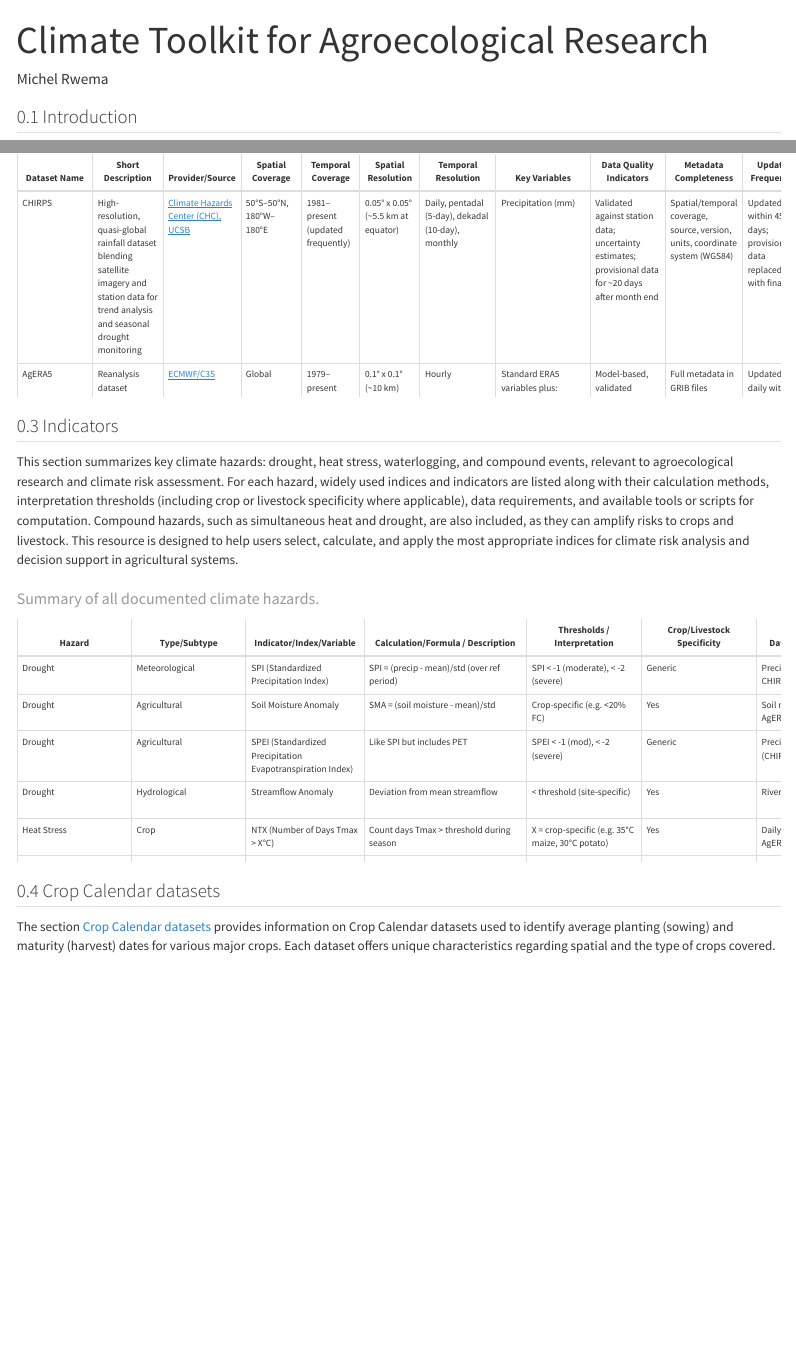
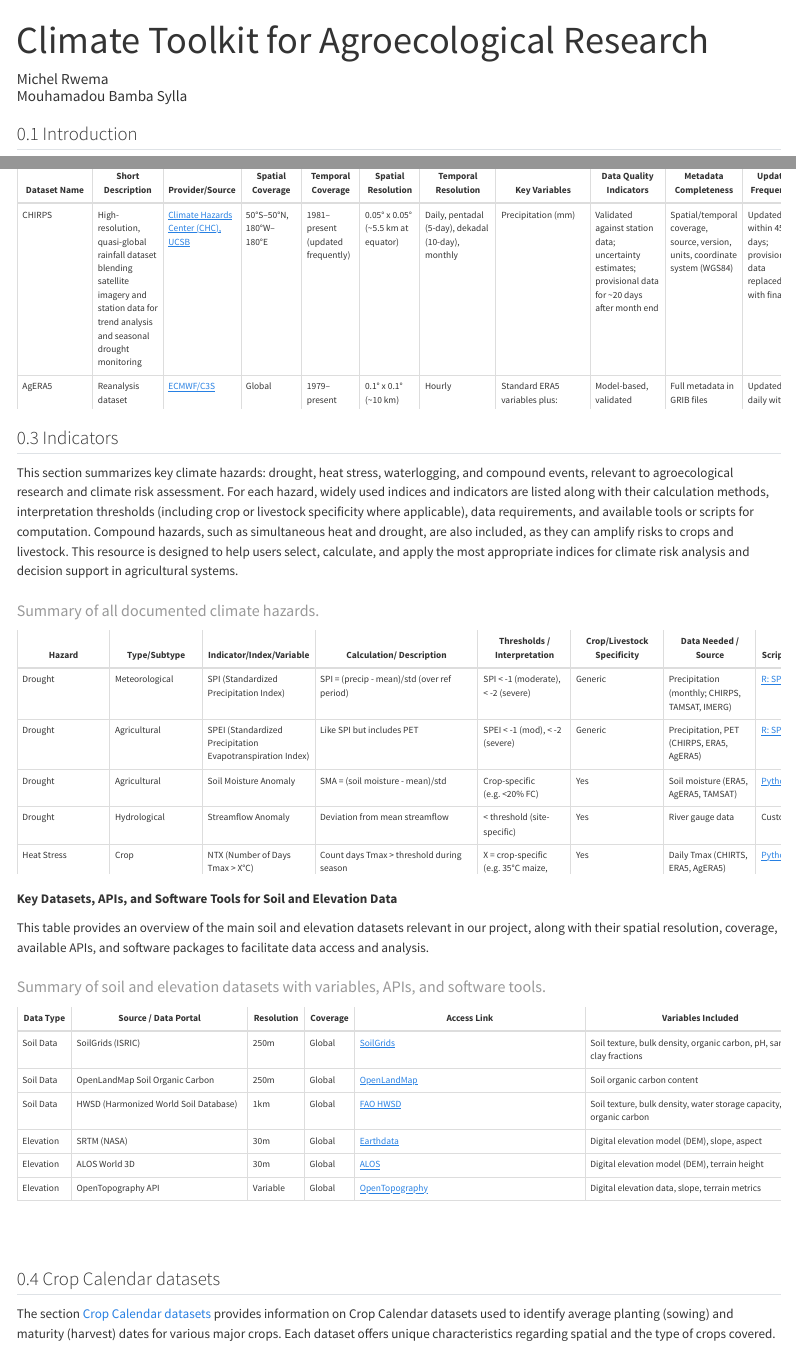
Before and after one commit to Rwema25/AEproject, a Quarto document (index.qmd): the page in a window 1100 px wide, from its top, and a second part further down, joined at a grey line. Rendered offline with R 4.5, knitr and Pandoc in place of Quarto, with nearby package versions; menus at the side of the page are left out.

Commit message:
Update site content

```diff
--- a/index.qmd
+++ b/index.qmd
@@ -1,6 +1,6 @@
 ---
 title: "Climate Toolkit for Agroecological Research"
-author: "Michel Rwema"
+author: "Michel Rwema<br>Mouhamadou Bamba Sylla"
 format: html
 header-includes:
   - |
@@ -48,17 +48,8 @@ This section summarizes key climate hazards: drought, heat stress, waterlogging,
 
 <div class="scroll-table">
 
-| Hazard | Type/Subtype | Indicator/Index/Variable | Calculation/Formula / Description | Thresholds / Interpretation | Crop/Livestock Specificity | Data Needed / Source | Script/API/Package/Link | Reference / Link | Prioritization | Example Application |
-|-------|-------|-------|-------|-------|-------|-------|-------|-------|-------|-------|
-| Drought | Meteorological | SPI (Standardized Precipitation Index) | SPI = (precip - mean)/std (over ref period) | SPI \< -1 (moderate), \< -2 (severe) | Generic | Precipitation (monthly; CHIRPS, TAMSAT, IMERG) | [R: SPEI package](https://cran.r-project.org/web/packages/SPEI/index.html) | [McKee et al., 1993](https://climatedataguide.ucar.edu/climate-data/standardized-precipitation-index-spi) | High | Drought monitoring, early warning |
-| Drought | Agricultural | Soil Moisture Anomaly | SMA = (soil moisture - mean)/std | Crop-specific (e.g. \<20% FC) | Yes | Soil moisture (ERA5, AgERA5, TAMSAT) | [Python: xarray](https://xarray.pydata.org/) | [FAO](http://www.fao.org/3/y5043e/y5043e0d.htm) | High | Crop stress detection |
-| Drought | Agricultural | SPEI (Standardized Precipitation Evapotranspiration Index) | Like SPI but includes PET | SPEI \< -1 (mod), \< -2 (severe) | Generic | Precipitation, PET (CHIRPS, ERA5, AgERA5) | [R: SPEI package](https://cran.r-project.org/web/packages/SPEI/index.html) | [Vicente-Serrano et al., 2010](https://climatedataguide.ucar.edu/climate-data/standardized-precipitation-evapotranspiration-index-spei) | High | Drought impact on crops |
-| Drought | Hydrological | Streamflow Anomaly | Deviation from mean streamflow | \< threshold (site-specific) | Yes | River gauge data | Custom (site-specific) | [WMO](https://library.wmo.int/doc_num.php?explnum_id=7768) | Medium | Water resource management |
-| Heat Stress | Crop | NTX (Number of Days Tmax \> X°C) | Count days Tmax \> threshold during season | X = crop-specific (e.g. 35°C maize, 30°C potato) | Yes | Daily Tmax (CHIRTS, ERA5, AgERA5) | [Python Example](https://github.com/AgroClimate/heat-stress-indices) | [Lobell et al., 2011](https://www.pnas.org/content/108/2/458) | High | Heatwave risk for maize |
-| Heat Stress | Livestock | THI (Temperature Humidity Index) | THI = T - \[(0.55 - 0.0055*RH)*(T-14.5)\] | THI \> 72 (dairy cattle stress) | Yes | Temp, humidity (ERA5, AgERA5) | [R: climwin](https://cran.r-project.org/web/packages/climwin/index.html) | [NOAA](https://www.ars.usda.gov/plains-area/clay-center-ne/marc/docs/thi/) | Medium | Dairy cattle management |
-| Heat Stress | Crop/Livestock | VPD (Vapor Pressure Deficit) | VPD = SVP - AVP (kPa) | Crop/livestock-specific | Yes | Temp, humidity (ERA5, AgERA5, CHIRTS) | [Python: metpy](https://unidata.github.io/MetPy/latest/) | [FAO](https://www.fao.org/3/y5082e/y5082e07.htm) | Medium | Crop/livestock risk mapping |
-| Heat Stress | Crop | Hot Nights (NTN) | Number of nights Tmin \> threshold (e.g. 20°C) | Crop-specific (e.g. rice, \>24°C) | Yes | Daily Tmin (CHIRTS, ERA5, AgERA5) | [Python: pandas](https://pandas.pydata.org/) | [Peng et al., 2004](https://www.pnas.org/content/101/27/9971) | Medium | Rice yield loss risk |
-| Heat Stress | Crop | Growing Degree Days (GDD) | GDD = Σ(Tmean - Tbase) over season | Tbase = crop-specific | Yes | Daily Tmin, Tmax (CHIRTS, ERA5, AgERA5) | [R: chillR](https://cran.r-project.org/web/packages/chillR/index.html) | [FAO](https://www.fao.org/3/y5082e/y5082e07.htm) | High | Crop phenology modeling |
-| Waterlogging | \- | Days Soil Moisture \> Field Capacity | Count days soil moisture \> FC | \>3 days = risk for many crops | Yes | Soil moisture (ERA5, AgERA5, TAMSAT) | [Python: xarray](https://xarray.pydata.org/) | [FAO](http://www.fao.org/3/y5043e/y5043e0d.htm) | Medium | Rice, wheat management |
-| Waterlogging | \- | Days Rainfall \> X mm | Count days rainfall \> threshold | X = crop-specific | Yes | Precipitation (CHIRPS, TAMSAT, IMERG) | [Python: pandas](https://pandas.pydata.org/) | [FAO](http://www.fao.org/3/y5043e/y5043e0d.htm) | Medium | Flood risk assessment |
-| Compound | Crop/Livestock | Heat + Drought (e.g. VPD) | VPD = SVP - AVP (kPa), combines heat and dryness | Crop/livestock-specific | Yes | Temp, humidity (ERA5, AgERA5, CHIRTS) | [Python: metpy](https://unidata.github.io/MetPy/latest/) | [FAO](https://www.fao.org/3/y5082e/y5082e07.htm) | Medium | Compound hazard assessment |
+| Hazard | Type/Subtype | Indicator/Index/Variable | Calculation/ Description | Thresholds / Interpretation | Crop/Livestock Specificity | Data Needed / Source | Script/API/Package/Link | Reference / Link |Soil Data Needed|Elevation Data Needed| Prioritization | Example Application |
+|-------|-------|-------|-------|-------|-------|-------|-------|-------|-------|-------|-------|-------|
+| Drought | Meteorological | SPI (Standardized Precipitation Index) | SPI = (precip - mean)/std (over ref period) | SPI \< -1 (moderate), \< -2 (severe) | Generic | Precipitation (monthly; CHIRPS, TAMSAT, IMERG) | [R: SPEI package](https://cran.r-project.org/web/packages/SPEI/index.html) | [McKee et al., 1993](https://climatedataguide.ucar.edu/climate-data/standardized-precipitation-index-spi)|-|- | High | Drought monitoring, early warning |
+| Drought | Agricultural | SPEI (Standardized Precipitation Evapotranspiration Index) | Like SPI but includes PET | SPEI \< -1 (mod), \< -2 (severe) | Generic | Precipitation, PET (CHIRPS, ERA5, AgERA5) | [R: SPEI package](https://cran.r-project.org/web/packages/SPEI/index.html) | [Vicente-Serrano et al., 2010](https://climatedataguide.ucar.edu/climate-data/standardized-precipitation-evapotranspiration-index-spei)|-|- | High | Drought impact on crops |
+| Drought | Agricultural | Soil Moisture Anomaly | SMA = (soil moisture - mean)/std | Crop-specific (e.g. \<20% FC) | Yes | Soil moisture (ERA5, AgERA5, TAMSAT) | [Python: xarray](https://xarray.pydata.org/) | [FAO](http://www.fao.org/3/y5043e/y5043e0d.htm) |Soil texture, field capacity, depth|-| High | Crop stress detection |
@@ -66,3 +67,19 @@ This section summarizes key climate hazards: drought, heat stress, waterlogging,
+</div>
+
+**Key Datasets, APIs, and Software Tools for Soil and Elevation Data**
+
+This table provides an overview of the main soil and elevation datasets relevant in our project, along with their spatial resolution, coverage, available APIs, and software packages to facilitate data access and analysis.
+
+<div class="scroll-table">
+| Data Type | Source / Data Portal                  | Resolution | Coverage | Access Link                                  | Variables Included                            | API / REST Endpoint                                  | Software Package(s) / Libraries                      |
+|-----------|-------------------------------------|------------|----------|----------------------------------------------|-----------------------------------------------|-----------------------------------------------------|-----------------------------------------------------|
+| Soil Data | SoilGrids (ISRIC)                   | 250m       | Global   | [SoilGrids](https://soilgrids.org)           | Soil texture, bulk density, organic carbon, pH, sand, silt, clay fractions | [SoilGrids REST API](https://rest.isric.org/soilgrids/v2.0/docs) | Python: [soilgrids](https://github.com/gantian127/soilgrids), R: soilDB (partial) |
+| Soil Data | OpenLandMap Soil Organic Carbon     | 250m       | Global   | [OpenLandMap](https://openlandmap.org)       | Soil organic carbon content                     | No dedicated public API documented                   | No widely used package known                         |
+| Soil Data | HWSD (Harmonized World Soil Database) | 1km        | Global   | [FAO HWSD](http://www.fao.org/soils-portal/soil-survey/soil-maps-and-databases/harmonized-world-soil-database-v12/en/) | Soil texture, bulk density, water storage capacity, organic carbon | No official API; data downloadable as GeoTIFF/ASCII | Various GIS software (QGIS, ArcGIS) for data use    |
+| Elevation | SRTM (NASA)                        | 30m        | Global   | [Earthdata](https://earthdata.nasa.gov)      | Digital elevation model (DEM), slope, aspect   | APIs via NASA Earthdata services                      | Python: [elevation](https://pypi.org/project/elevation/) |
+| Elevation | ALOS World 3D                      | 30m        | Global   | [ALOS](https://www.eorc.jaxa.jp/ALOS/en/aw3d30/) | Digital elevation model (DEM), terrain height  | No public API; data downloadable                      | GIS software, custom scripts                         |
+| Elevation | OpenTopography API                 | Variable   | Global   | [OpenTopography](https://opentopography.org) | Digital elevation data, slope, terrain metrics | [OpenTopography REST API](https://opentopography.org/developers) | Various GIS and Python libraries                     |
+: Summary of soil and elevation datasets with variables, APIs, and software tools.
 
 </div>
 
```
Also changed, not shown: docs/search.json, index.qmd (10 more changed lines), 1 other file.
